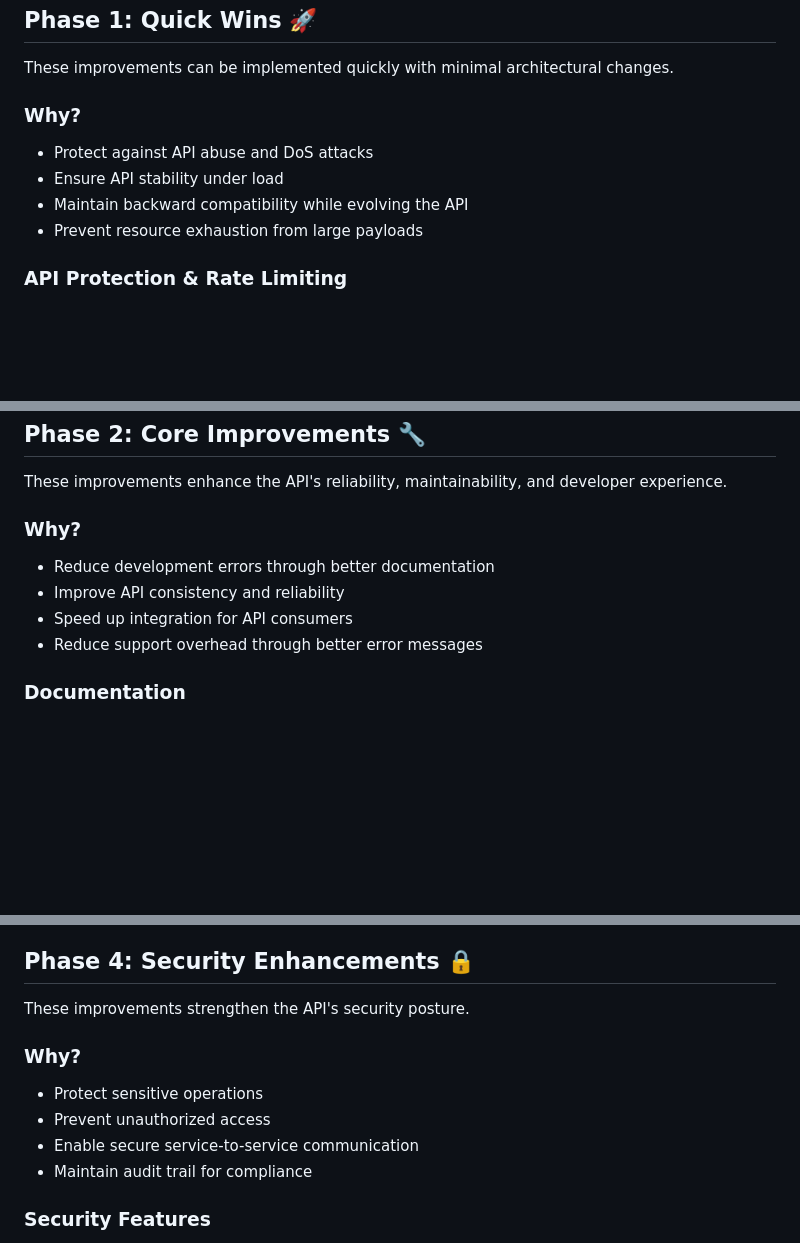
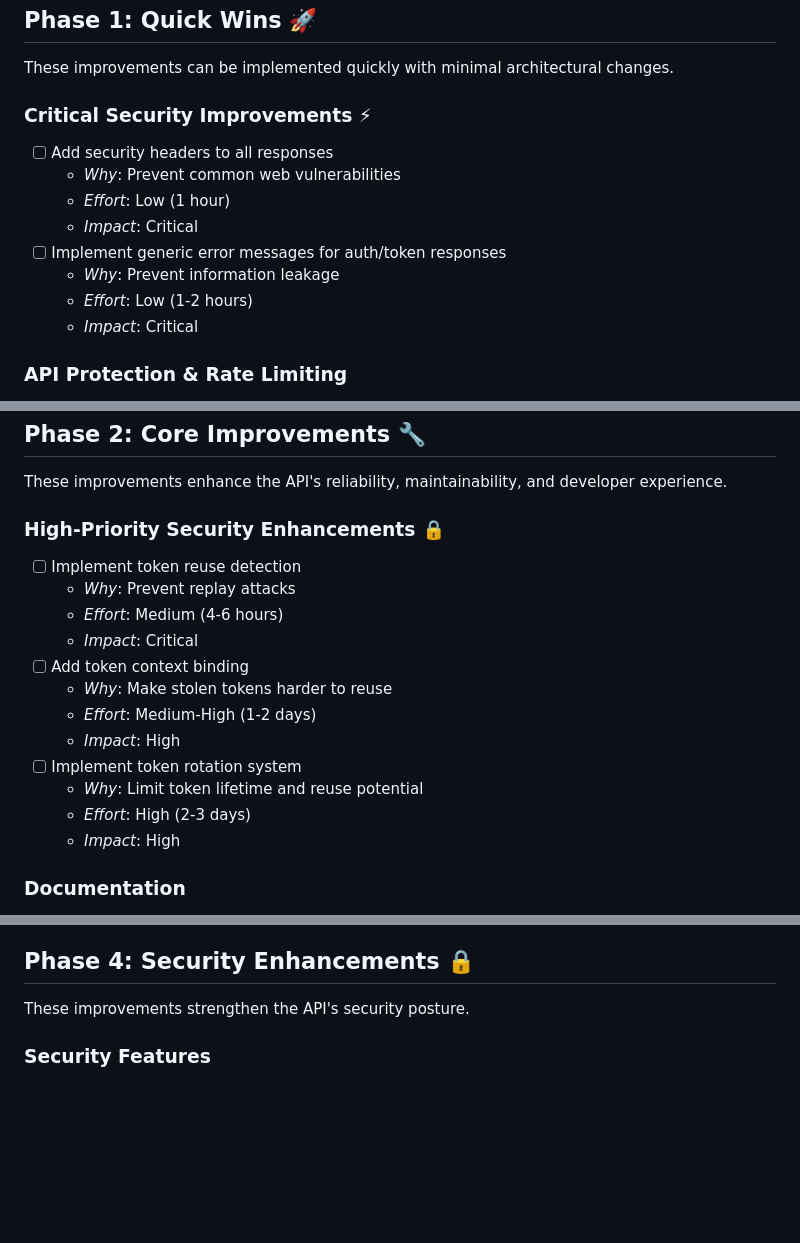
Before and after one commit to abdihashii/practice-note-remix-app, a Markdown page: apps/backend/ROADMAP.md, 3 parts joined by grey strips. Rendered like a GitHub page; blank space fills up the shorter version.

Commit message:
feat: enhance ROADMAP.md with critical security improvements and detailed tasks
- Updated the roadmap to include critical security enhancements, emphasizing the importance of protecting the API against vulnerabilities and ensuring stability under load.
- Added specific tasks for implementing security headers, generic error messages, token reuse detection, and token rotation, along with their expected effort and impact assessments.
- Organized enhancements into clear categories to guide development efforts and improve the overall security posture of the backend API.

```diff
--- a/apps/backend/ROADMAP.md
+++ b/apps/backend/ROADMAP.md
@@ -6,12 +6,16 @@ This document outlines the planned improvements and enhancements for the backend
 
 These improvements can be implemented quickly with minimal architectural changes.
 
-### Why?
+### Critical Security Improvements ⚡
 
-- Protect against API abuse and DoS attacks
-- Ensure API stability under load
-- Maintain backward compatibility while evolving the API
-- Prevent resource exhaustion from large payloads
+- [ ] Add security headers to all responses
+  - _Why_: Prevent common web vulnerabilities
+  - _Effort_: Low (1 hour)
+  - _Impact_: Critical
+- [ ] Implement generic error messages for auth/token responses
+  - _Why_: Prevent information leakage
+  - _Effort_: Low (1-2 hours)
+  - _Impact_: Critical
 
 ### API Protection & Rate Limiting
 
@@ -32,12 +36,20 @@ These improvements can be implemented quickly with minimal architectural changes
 
 These improvements enhance the API's reliability, maintainability, and developer experience.
 
-### Why?
+### High-Priority Security Enhancements 🔒
 
-- Reduce development errors through better documentation
-- Improve API consistency and reliability
-- Speed up integration for API consumers
-- Reduce support overhead through better error messages
+- [ ] Implement token reuse detection
+  - _Why_: Prevent replay attacks
+  - _Effort_: Medium (4-6 hours)
+  - _Impact_: Critical
+- [ ] Add token context binding
+  - _Why_: Make stolen tokens harder to reuse
+  - _Effort_: Medium-High (1-2 days)
+  - _Impact_: High
+- [ ] Implement token rotation system
+  - _Why_: Limit token lifetime and reuse potential
+  - _Effort_: High (2-3 days)
+  - _Impact_: High
 
 ### Documentation
 
@@ -107,13 +119,6 @@ These improvements focus on API performance, scalability, and observability.
 ## Phase 4: Security Enhancements 🔒
 
 These improvements strengthen the API's security posture.
-
-### Why?
-
-- Protect sensitive operations
-- Prevent unauthorized access
-- Enable secure service-to-service communication
-- Maintain audit trail for compliance
 
 ### Security Features
 
```
Also changed, not shown: other parts of apps/backend/ROADMAP.md (+1 -1 lines).
